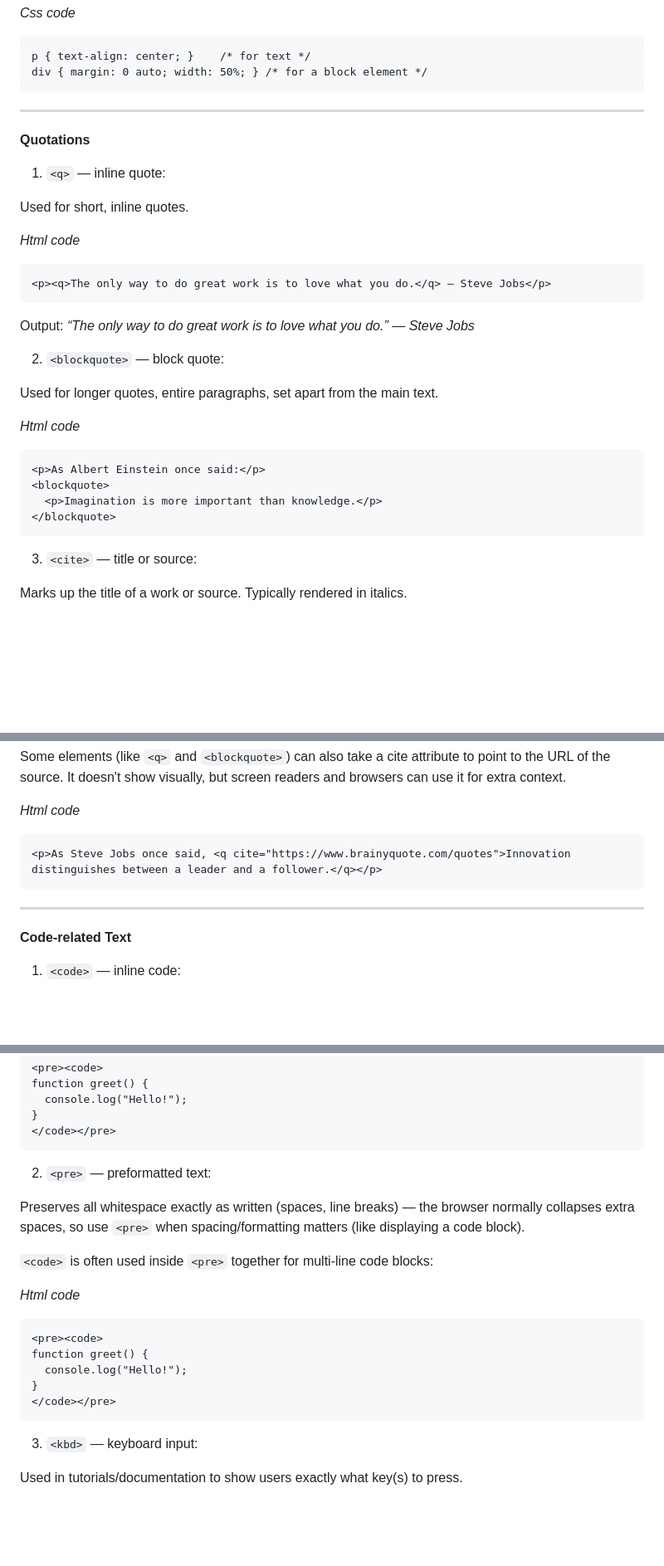
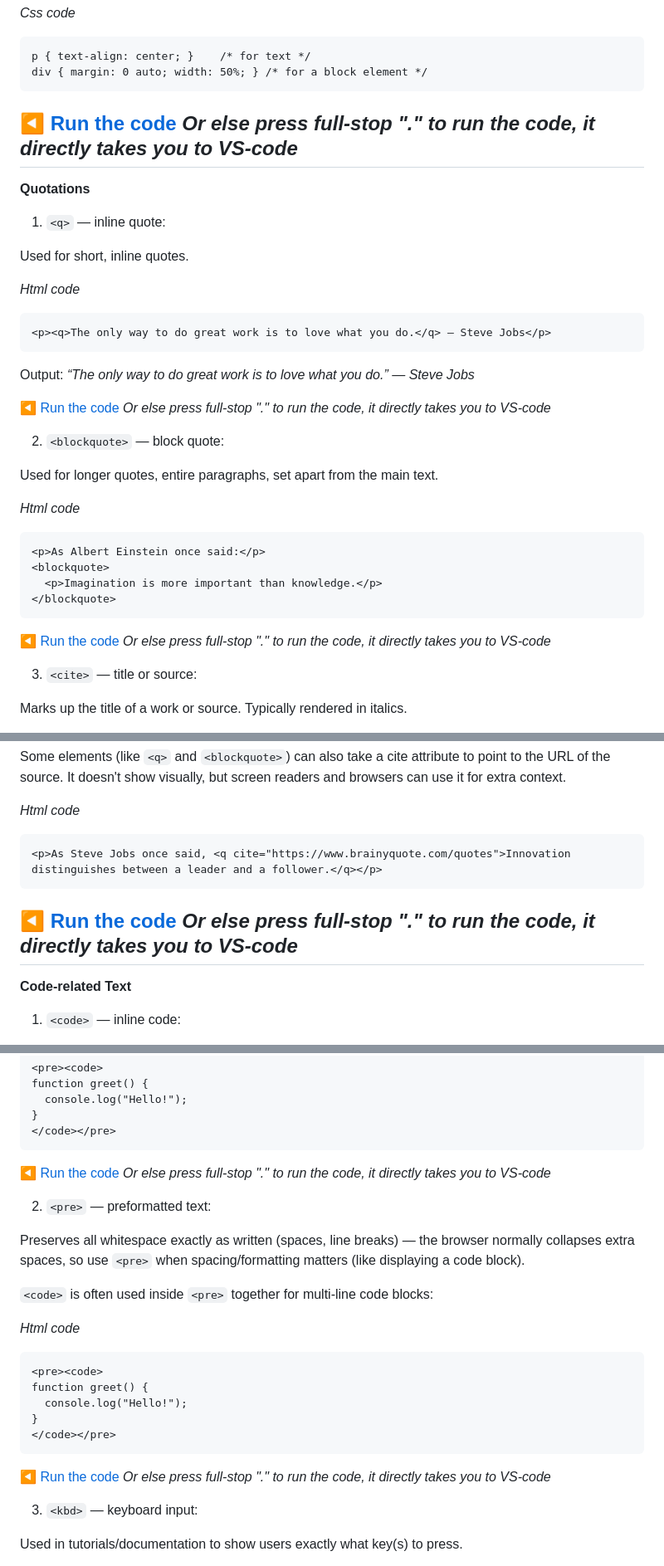
Before and after one commit to Meenakshi5055/mastering_html, a Markdown page: text-formatting.md, 3 parts joined by grey strips. Shown at 83% size. Drawn GitHub-style; blank space fills up the shorter version.

Commit message:
Update text-formatting.md with additional examples

````diff
--- a/text-formatting.md
+++ b/text-formatting.md
@@ -108,6 +109,9 @@ Golden rule reminder: use only one `<h1>` per page, and don't skip levels just f
 p { text-align: center; }    /* for text */
 div { margin: 0 auto; width: 50%; } /* for a block element */
 ```
+
+[◀️ Run the code](https://meenakshi5055.github.io/mastering_html/)
+*Or else press full-stop "." to run the code, it directly takes you to VS-code*
 ---
 
 **Quotations**
@@ -122,6 +126,9 @@ Used for short, inline quotes.
 ```
 Output: *“The only way to do great work is to love what you do.” — Steve Jobs*
 
+[◀️ Run the code](https://meenakshi5055.github.io/mastering_html/)
+*Or else press full-stop "." to run the code, it directly takes you to VS-code*
+
 2. `<blockquote>` — block quote:
 
 Used for longer quotes, entire paragraphs, set apart from the main text.
@@ -133,6 +140,9 @@ Used for longer quotes, entire paragraphs, set apart from the main text.
   <p>Imagination is more important than knowledge.</p>
 </blockquote>
 ```
+[◀️ Run the code](https://meenakshi5055.github.io/mastering_html/)
+*Or else press full-stop "." to run the code, it directly takes you to VS-code*
+
 3. `<cite>` — title or source:
 
 Marks up the title of a work or source. Typically rendered in italics.
@@ -149,6 +159,8 @@ Some elements (like `<q>` and `<blockquote>`) can also take a cite attribute to
 ```
 <p>As Steve Jobs once said, <q cite="https://www.brainyquote.com/quotes">Innovation distinguishes between a leader and a follower.</q></p>
 ```
+[◀️ Run the code](https://meenakshi5055.github.io/mastering_html/)
+*Or else press full-stop "." to run the code, it directly takes you to VS-code*
 ---
 
 **Code-related Text**
@@ -165,6 +177,8 @@ function greet() {
 }
 </code></pre>
 ```
+[◀️ Run the code](https://meenakshi5055.github.io/mastering_html/)
+*Or else press full-stop "." to run the code, it directly takes you to VS-code*
 
 2. `<pre>` — preformatted text:
 
@@ -180,6 +194,8 @@ function greet() {
 }
 </code></pre>
 ```
+[◀️ Run the code](https://meenakshi5055.github.io/mastering_html/)
+*Or else press full-stop "." to run the code, it directly takes you to VS-code*
 
 3. `<kbd>` — keyboard input:
 
````
Also changed, not shown: other parts of text-formatting.md (+1 -0 lines).
